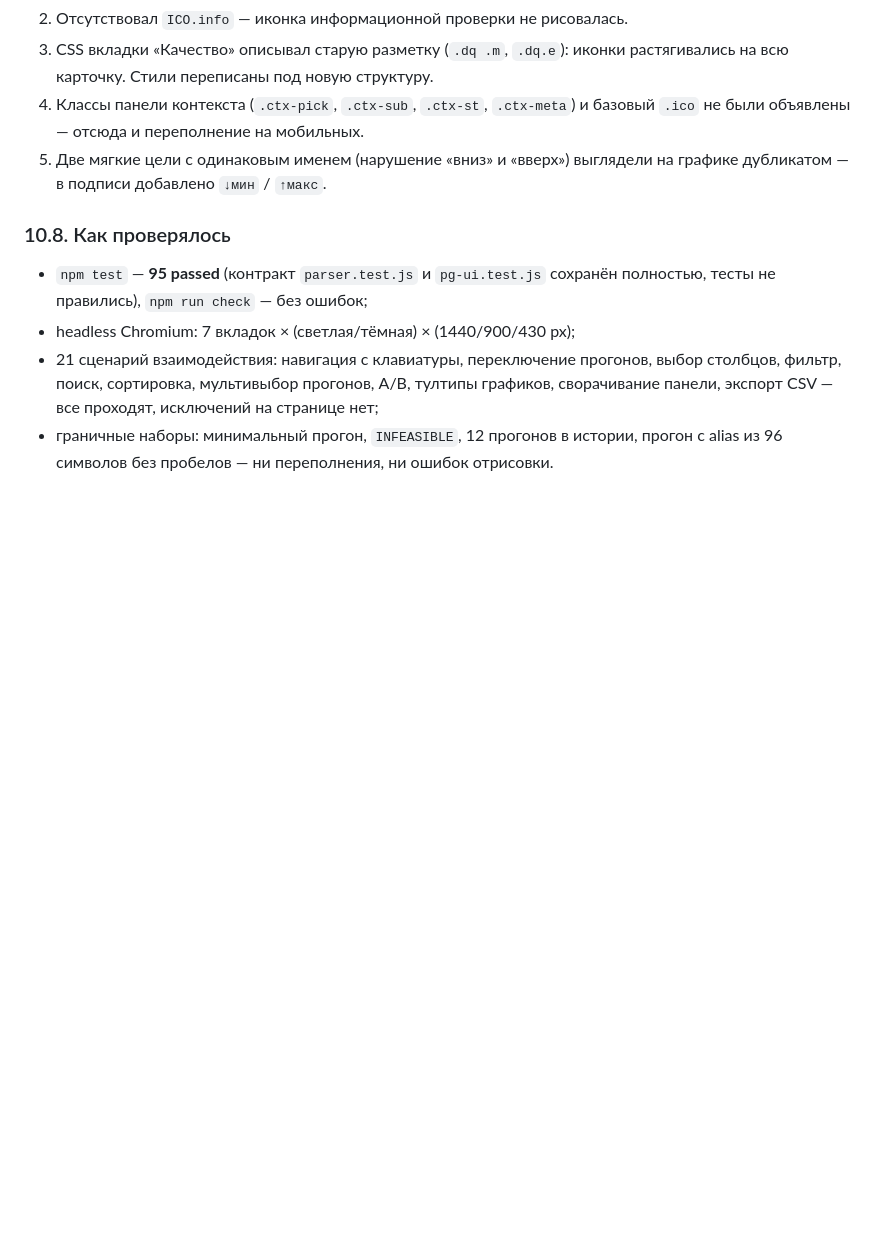
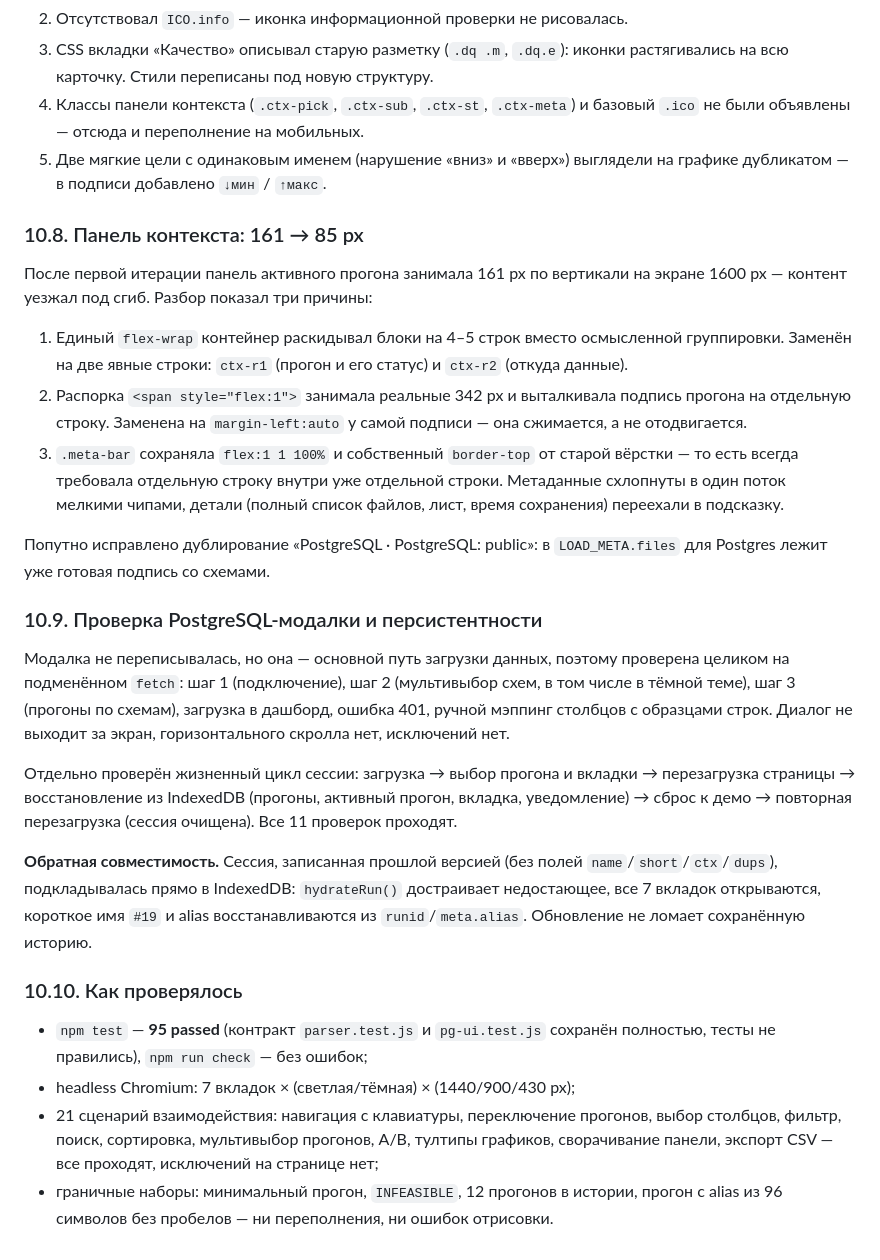
Before and after one commit to vasgrishin-a11y/opti, a Markdown page: REVIEW.md, the part around the change. GitHub-like rendering; blank space fills up the shorter version.

Commit message:
REVIEW: разбор панели контекста, проверка PG-модалки и персистентности
- §10.8: три причины, почему панель занимала 161px, и что исправлено
- §10.9: проверка модалки PostgreSQL на подменённом fetch (6 состояний),
  жизненный цикл сессии (11 проверок) и обратная совместимость со
  старым форматом IndexedDB через hydrateRun()

Co-authored-by: arena-agent <297053741+arena-agent@users.noreply.github.com>

```diff
--- a/REVIEW.md
+++ b/REVIEW.md
@@ -597,7 +597,45 @@ SNP_ОСНОВНОЙ_ПЛАН`) и в HTML-отчёте. Заодно в кар
 5. Две мягкие цели с одинаковым именем (нарушение «вниз» и «вверх») выглядели
    на графике дубликатом — в подписи добавлено `↓мин` / `↑макс`.
 
-### 10.8. Как проверялось
+### 10.8. Панель контекста: 161 → 85 px
+
+После первой итерации панель активного прогона занимала 161 px по вертикали на
+экране 1600 px — контент уезжал под сгиб. Разбор показал три причины:
+
+1. Единый `flex-wrap` контейнер раскидывал блоки на 4–5 строк вместо
+   осмысленной группировки. Заменён на две явные строки: `ctx-r1` (прогон и
+   его статус) и `ctx-r2` (откуда данные).
+2. Распорка `<span style="flex:1">` занимала реальные 342 px и выталкивала
+   подпись прогона на отдельную строку. Заменена на `margin-left:auto`
+   у самой подписи — она сжимается, а не отодвигается.
+3. `.meta-bar` сохраняла `flex:1 1 100%` и собственный `border-top` от старой
+   вёрстки — то есть всегда требовала отдельную строку внутри уже отдельной
+   строки. Метаданные схлопнуты в один поток мелкими чипами, детали (полный
+   список файлов, лист, время сохранения) переехали в подсказку.
+
+Попутно исправлено дублирование «PostgreSQL · PostgreSQL: public»: в
+`LOAD_META.files` для Postgres лежит уже готовая подпись со схемами.
+
+### 10.9. Проверка PostgreSQL-модалки и персистентности
+
+Модалка не переписывалась, но она — основной путь загрузки данных, поэтому
+проверена целиком на подменённом `fetch`: шаг 1 (подключение), шаг 2 (мультивыбор
+схем, в том числе в тёмной теме), шаг 3 (прогоны по схемам), загрузка в дашборд,
+ошибка 401, ручной мэппинг столбцов с образцами строк. Диалог не выходит за
+экран, горизонтального скролла нет, исключений нет.
+
+Отдельно проверён жизненный цикл сессии: загрузка → выбор прогона и вкладки →
+перезагрузка страницы → восстановление из IndexedDB (прогоны, активный прогон,
+вкладка, уведомление) → сброс к демо → повторная перезагрузка (сессия очищена).
+Все 11 проверок проходят.
+
+**Обратная совместимость.** Сессия, записанная прошлой версией (без полей
+`name`/`short`/`ctx`/`dups`), подкладывалась прямо в IndexedDB: `hydrateRun()`
+достраивает недостающее, все 7 вкладок открываются, короткое имя `#19`
+и alias восстанавливаются из `runid`/`meta.alias`. Обновление не ломает
+сохранённую историю.
+
+### 10.10. Как проверялось
 
 - `npm test` — **95 passed** (контракт `parser.test.js` и `pg-ui.test.js`
   сохранён полностью, тесты не правились), `npm run check` — без ошибок;
```
